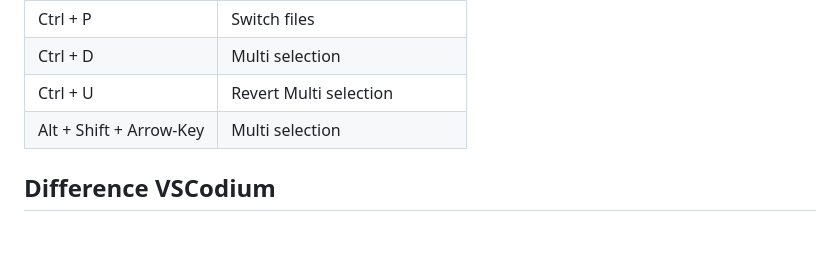
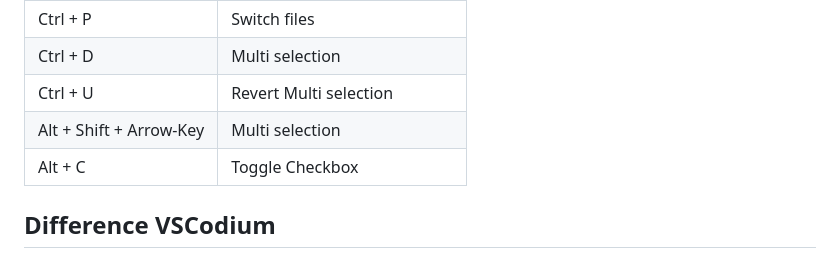
Before and after one commit to Cyb10101/notes, a Markdown page: Software/Visual-Studio-Code.md, the part around the change. Drawn GitHub-style; blank space fills up the shorter version.

Commit message:
VS Code Toogle Checkbox

```diff
--- a/Software/Visual-Studio-Code.md
+++ b/Software/Visual-Studio-Code.md
@@ -11,6 +11,7 @@
 | Ctrl + D | Multi selection |
 | Ctrl + U | Revert Multi selection |
 | Alt + Shift + Arrow-Key | Multi selection |
+| Alt + C | Toggle Checkbox |
 
 ## Difference VSCodium
 
```
